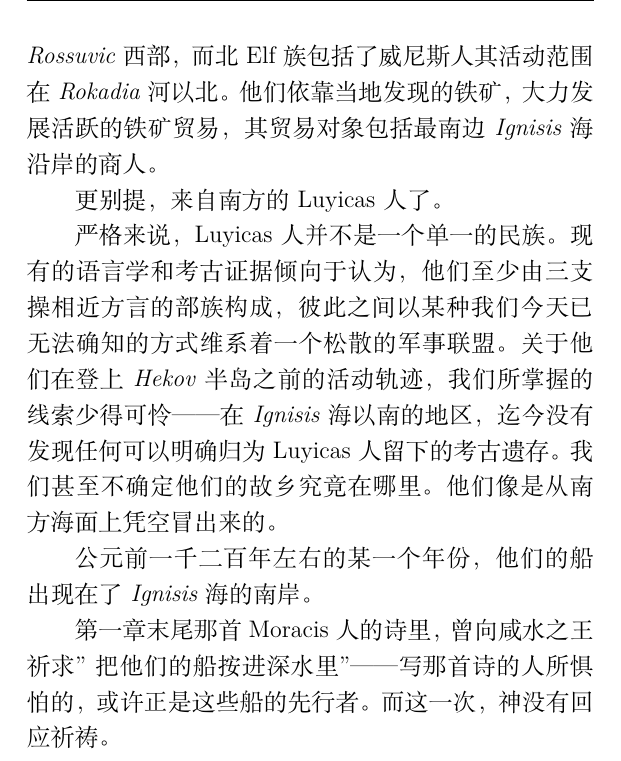
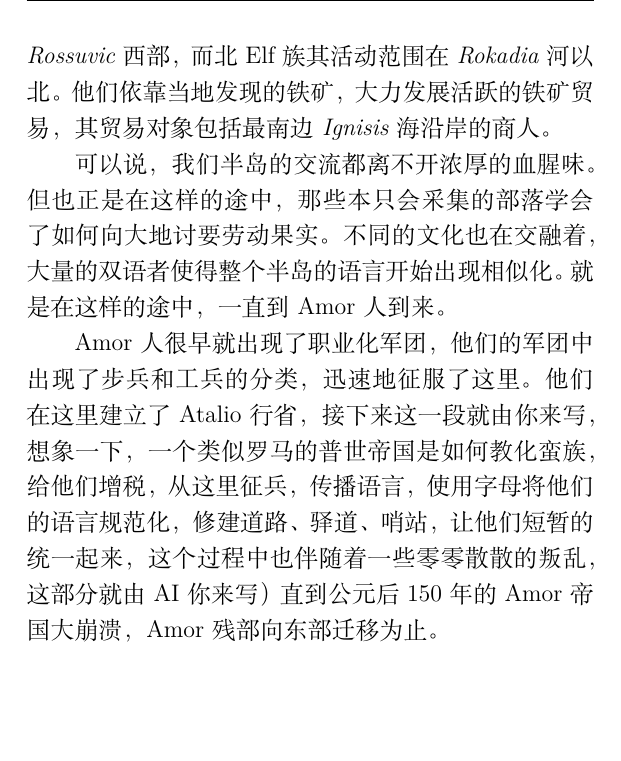
Before and after one commit to BassttElSevic/Eullossetch_History, a LaTeX book (main.tex, which reads chapters/chapter2.tex): part of page 16 of 20, cut so that both start at the same text, the shorter picture padded with empty space. Compiled offline with XeLaTeX.

Commit message:
第二章开头部分框架的搭建

```diff
--- a/chapters/chapter2.tex
+++ b/chapters/chapter2.tex
@@ -3,12 +3,8 @@
 \chapter{Luyicas 入侵}
 在公元前1600年到公元前1200年之间，在\textit{中-Philoria}和\textit{环-Ignisis海}地区出现了军事强权和青铜冶炼中心，例如\textit{Raussen}河中游地区的\textbf{Otola'ikz}文化，小\textit{Kalazia}地区的\textbf{Rosuvilk}文化、希腊的迈锡尼文化均为其中最重要的中心。公元前1400年，北方的Elf族尝试向\textit{Raussen}河中下游和\textit{Altibnis}海东岸地区扩张，造成整个\textit{Hekov}半岛的动荡，进而引发了\textit{东-Ignisis}海世界的动荡。另一边，Ghoul诸个部落也在这些时候，袭击那些已经建立好的小型城镇（当时即使最大的城镇，根据我们的估计，也不会超过600人），凭借着Ghoul族的\textbf{痛苦-内啡肽快速响应}机制，他们劫掠了那些比较文明的区域，进而加剧了地区的不稳定性。但在这个过程中，他们强迫对方的工匠，传授自己金属冶炼技术。Fur族倒是并没有形成大规模的聚集地，由于面对着被活剥毛的风险，他们一直在整个半岛游荡（这也是为什么，Fur族在整个半岛的分布都很均匀）。
 
-公元前1000年以后，Deva族西进扩散到了\textit{Hekov}半岛西部地区，势力范围直达\textit{Tza'leyavol}，其东向势力范围以\textit{Chetiniks}河谷为界限。东Deva人后来扩张到\textit{Rossuvic}西部，而北Elf族包括了威尼斯人其活动范围在\textit{Rokadia}河以北。他们依靠当地发现的铁矿，大力发展活跃的铁矿贸易，其贸易对象包括最南边\textit{Ignisis}海沿岸的商人。
+公元前1000年以后，Deva族西进扩散到了\textit{Hekov}半岛西部地区，势力范围直达\textit{Tza'leyavol}，其东向势力范围以\textit{Chetiniks}河谷为界限。东Deva人后来扩张到\textit{Rossuvic}西部，而北Elf族其活动范围在\textit{Rokadia}河以北。他们依靠当地发现的铁矿，大力发展活跃的铁矿贸易，其贸易对象包括最南边\textit{Ignisis}海沿岸的商人。
 
-更别提，来自南方的Luyicas人了。
+可以说，我们半岛的交流都离不开浓厚的血腥味。但也正是在这样的途中，那些本只会采集的部落学会了如何向大地讨要劳动果实。不同的文化也在交融着，大量的双语者使得整个半岛的语言开始出现相似化。就是在这样的途中，一直到Amor人到来。
 
-严格来说，Luyicas人并不是一个单一的民族。现有的语言学和考古证据倾向于认为，他们至少由三支操相近方言的部族构成，彼此之间以某种我们今天已无法确知的方式维系着一个松散的军事联盟。关于他们在登上\textit{Hekov}半岛之前的活动轨迹，我们所掌握的线索少得可怜——在\textit{Ignisis}海以南的地区，迄今没有发现任何可以明确归为Luyicas人留下的考古遗存。我们甚至不确定他们的故乡究竟在哪里。他们像是从南方海面上凭空冒出来的。
-
-公元前一千二百年左右的某一个年份，他们的船出现在了\textit{Ignisis}海的南岸。
-
-第一章末尾那首Moracis人的诗里，曾向咸水之王祈求"把他们的船按进深水里"——写那首诗的人所惧怕的，或许正是这些船的先行者。而这一次，神没有回应祈祷。
+Amor人很早就出现了职业化军团，他们的军团中出现了步兵和工兵的分类，迅速地征服了这里。他们在这里建立了Atalio行省，接下来这一段就由你来写，想象一下，一个类似罗马的普世帝国是如何教化蛮族，给他们增税，从这里征兵，传播语言，使用字母将他们的语言规范化，修建道路、驿道、哨站，让他们短暂的统一起来，这个过程中也伴随着一些零零散散的叛乱，这部分就由AI你来写）直到公元后150年的Amor帝国大崩溃，Amor残部向东部迁移为止。
```
